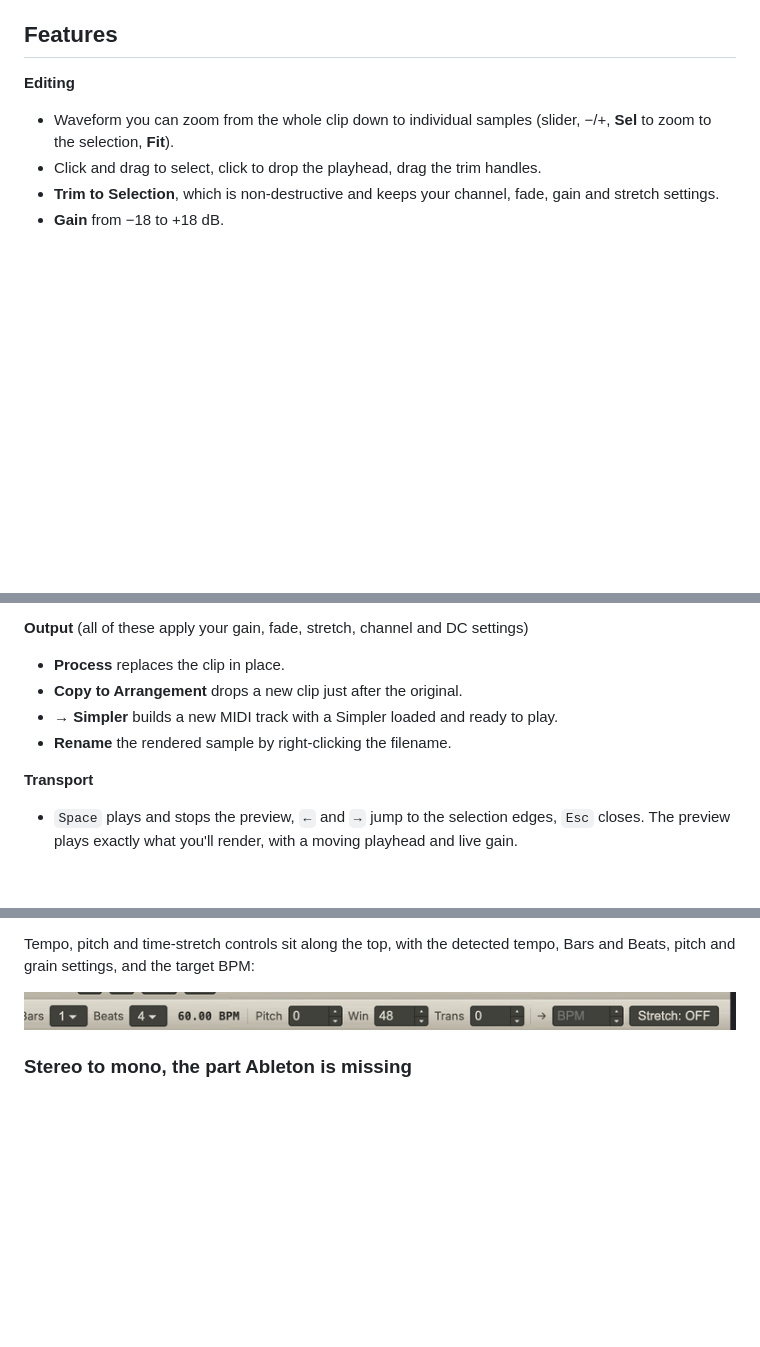
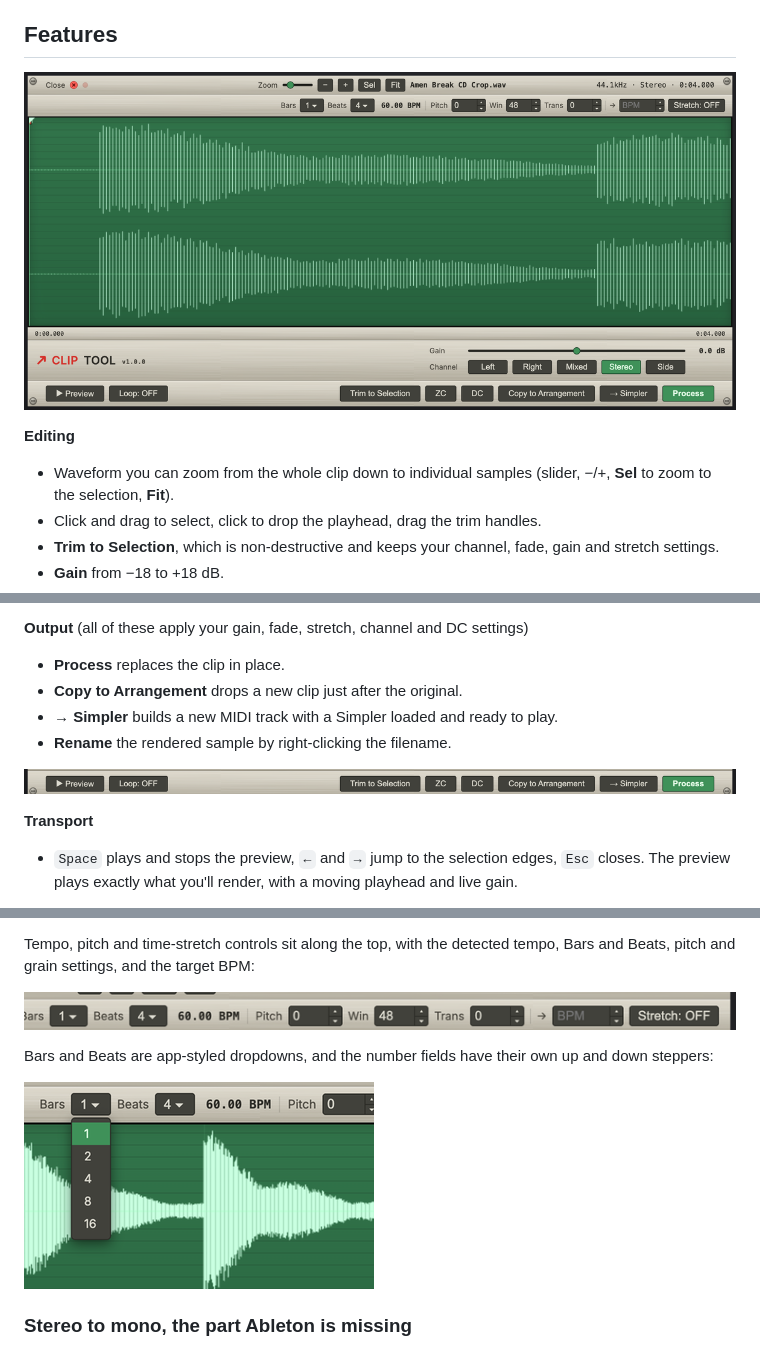
Before and after one commit to fortymileswest/clip-tool, a Markdown page: README.md, 3 parts joined by grey strips. GitHub-like rendering; pictures changed too: docs/screenshots/dropdown.png (added), docs/screenshots/output.png (added), docs/screenshots/waveform-zoom.png (added); blank space fills up the shorter version.

Commit message:
Add waveform zoom, output controls, and dropdown screenshots to the README

```diff
--- a/README.md
+++ b/README.md
@@ -28,6 +28,8 @@ time-stretch. It's the little tool that turns a rough chop into something
 playable.
 
 ## Features
+
+![Zoomed in to the waveform](docs/screenshots/waveform-zoom.png)
 
 **Editing**
 
@@ -67,6 +69,8 @@ playable.
 - **→ Simpler** builds a new MIDI track with a Simpler loaded and ready to play.
 - **Rename** the rendered sample by right-clicking the filename.
 
+![Output and transport controls](docs/screenshots/output.png)
+
 **Transport**
 
 - `Space` plays and stops the preview, `←` and `→` jump to the selection edges,
@@ -102,6 +106,11 @@ Tempo, pitch and time-stretch controls sit along the top, with the detected
 tempo, Bars and Beats, pitch and grain settings, and the target BPM:
 
 ![Tempo, pitch and time-stretch controls](docs/screenshots/controls.png)
+
+Bars and Beats are app-styled dropdowns, and the number fields have their own up
+and down steppers:
+
+![Bars dropdown open](docs/screenshots/dropdown.png)
 
 ### Stereo to mono, the part Ableton is missing
 
```
